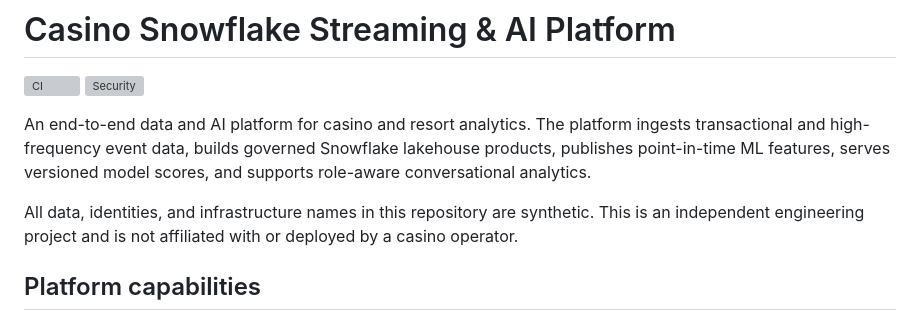
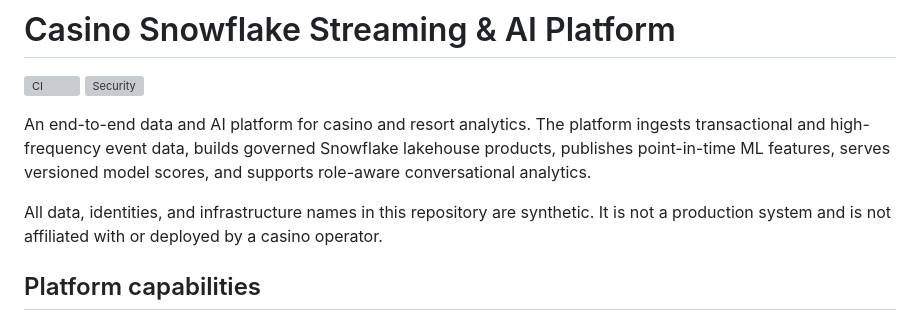
Before and after one commit to mrdata355/casino-snowflake-streaming-ai-platform, a Markdown page: README.md, the part around the change. Drawn GitHub-style; grey boxes are pictures that could not be loaded.

Commit message:
fix(docs): preserve synthetic system boundary

```diff
--- a/README.md
+++ b/README.md
@@ -5,7 +5,7 @@
 
 An end-to-end data and AI platform for casino and resort analytics. The platform ingests transactional and high-frequency event data, builds governed Snowflake lakehouse products, publishes point-in-time ML features, serves versioned model scores, and supports role-aware conversational analytics.
 
-All data, identities, and infrastructure names in this repository are synthetic. This is an independent engineering project and is not affiliated with or deployed by a casino operator.
+All data, identities, and infrastructure names in this repository are synthetic. It is not a production system and is not affiliated with or deployed by a casino operator.
 
 ## Platform capabilities
 
```
